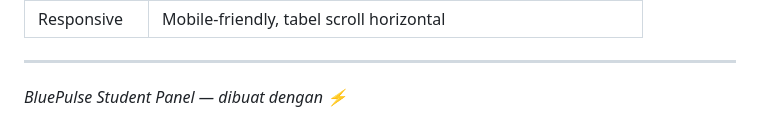
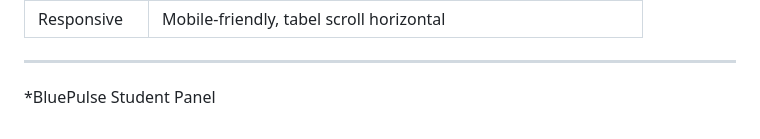
Before and after one commit to FahmiSie/BluePulseStudentPanel, a Markdown page: readME.md, the part around the change. Drawn GitHub-style.

Commit message:
Update project description in readME.md

```diff
--- a/readME.md
+++ b/readME.md
@@ -249,4 +249,4 @@ atau `http://bluepulse.example.com/` jika pakai virtual host.
 
 ---
 
-*BluePulse Student Panel — dibuat dengan ⚡*
+*BluePulse Student Panel
```
